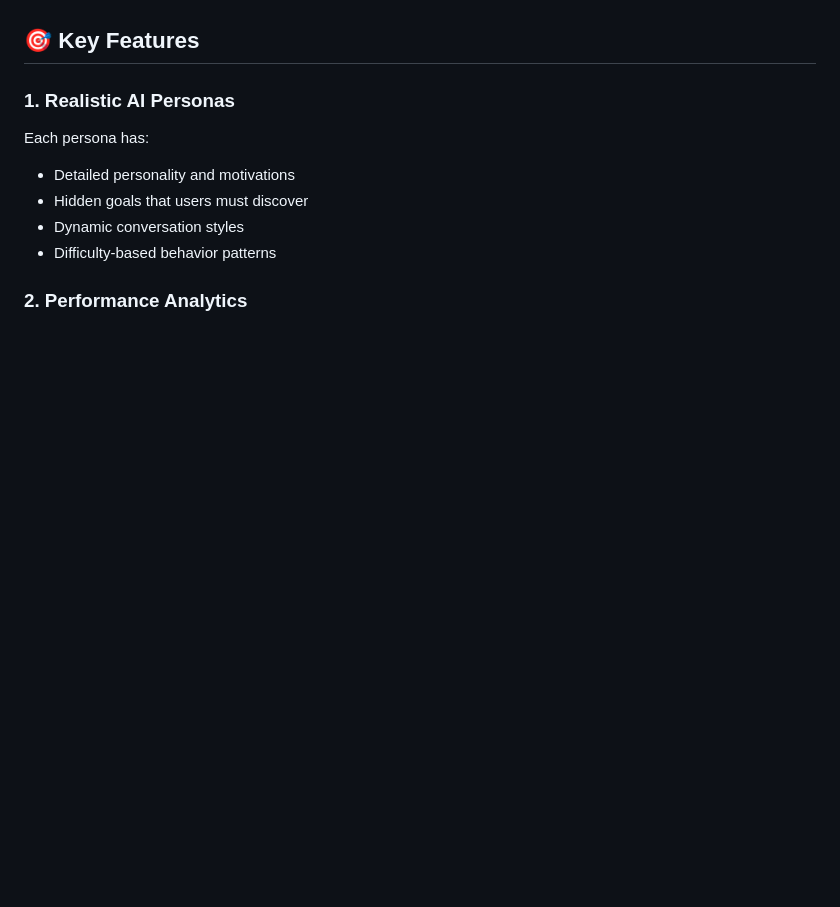
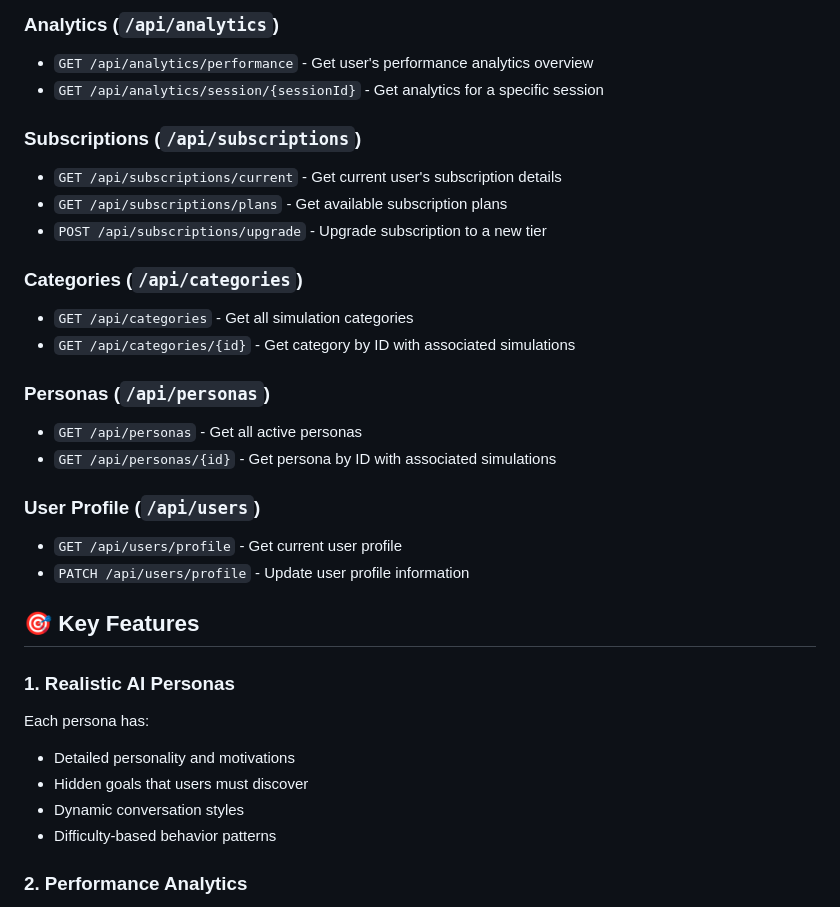
Before and after one commit to lf1up/careersim, a Markdown page: backend/README.md, the part around one of its changes. Drawn GitHub-style; blank space fills up the shorter version.

```diff
--- a/backend/README.md
+++ b/backend/README.md
@@ -247,3 +294,23 @@ All personas from `PERSONAS.md` are implemented:
+### Analytics (`/api/analytics`)
+- `GET /api/analytics/performance` - Get user's performance analytics overview
+- `GET /api/analytics/session/{sessionId}` - Get analytics for a specific session
+
+### Subscriptions (`/api/subscriptions`)
+- `GET /api/subscriptions/current` - Get current user's subscription details
+- `GET /api/subscriptions/plans` - Get available subscription plans
+- `POST /api/subscriptions/upgrade` - Upgrade subscription to a new tier
+
+### Categories (`/api/categories`)
+- `GET /api/categories` - Get all simulation categories
+- `GET /api/categories/{id}` - Get category by ID with associated simulations
+
+### Personas (`/api/personas`)
+- `GET /api/personas` - Get all active personas
+- `GET /api/personas/{id}` - Get persona by ID with associated simulations
+
+### User Profile (`/api/users`)
+- `GET /api/users/profile` - Get current user profile
+- `PATCH /api/users/profile` - Update user profile information
 
 ## 🎯 Key Features
 
```
Also changed, not shown: other parts of backend/README.md (+64 -17 lines).
